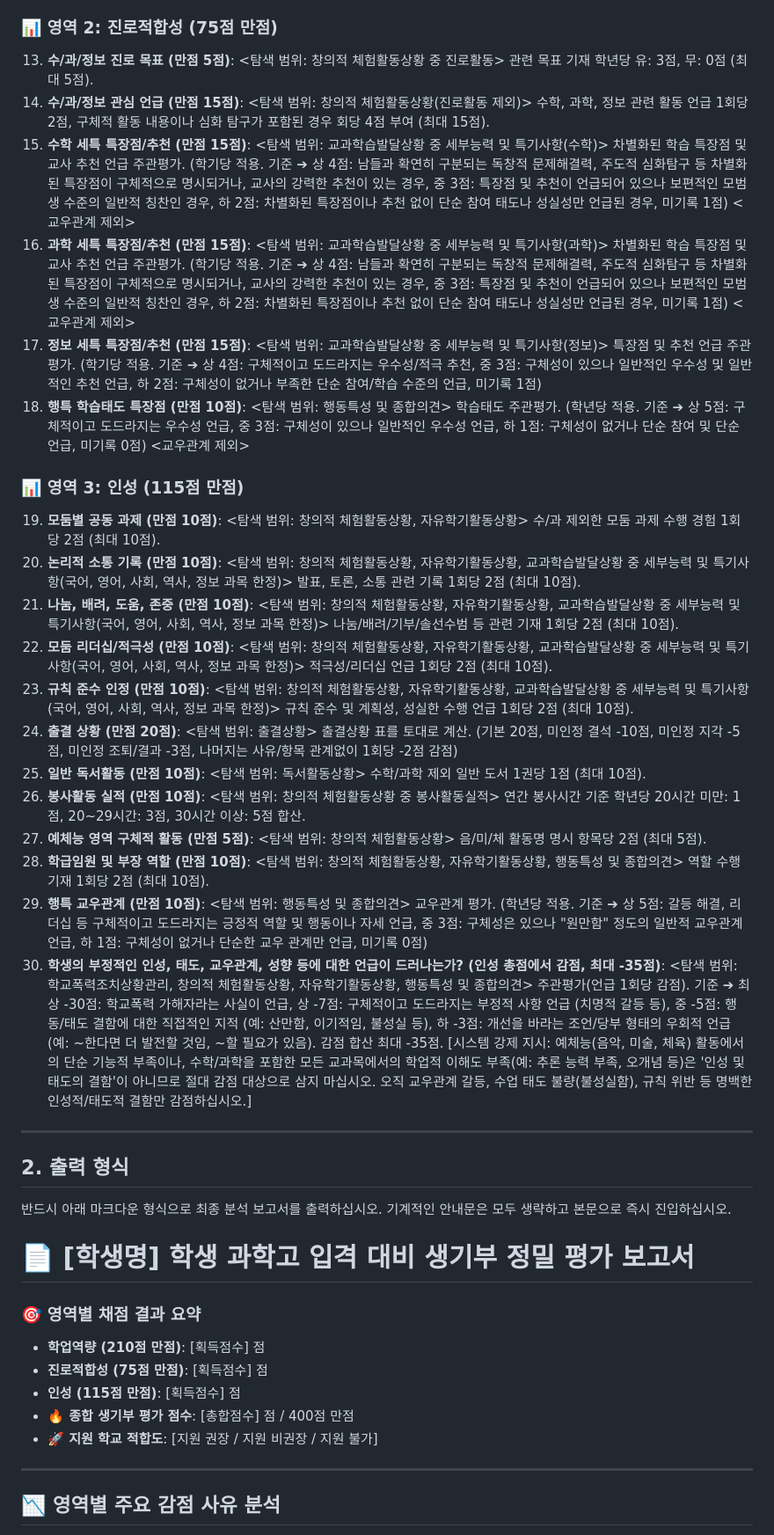
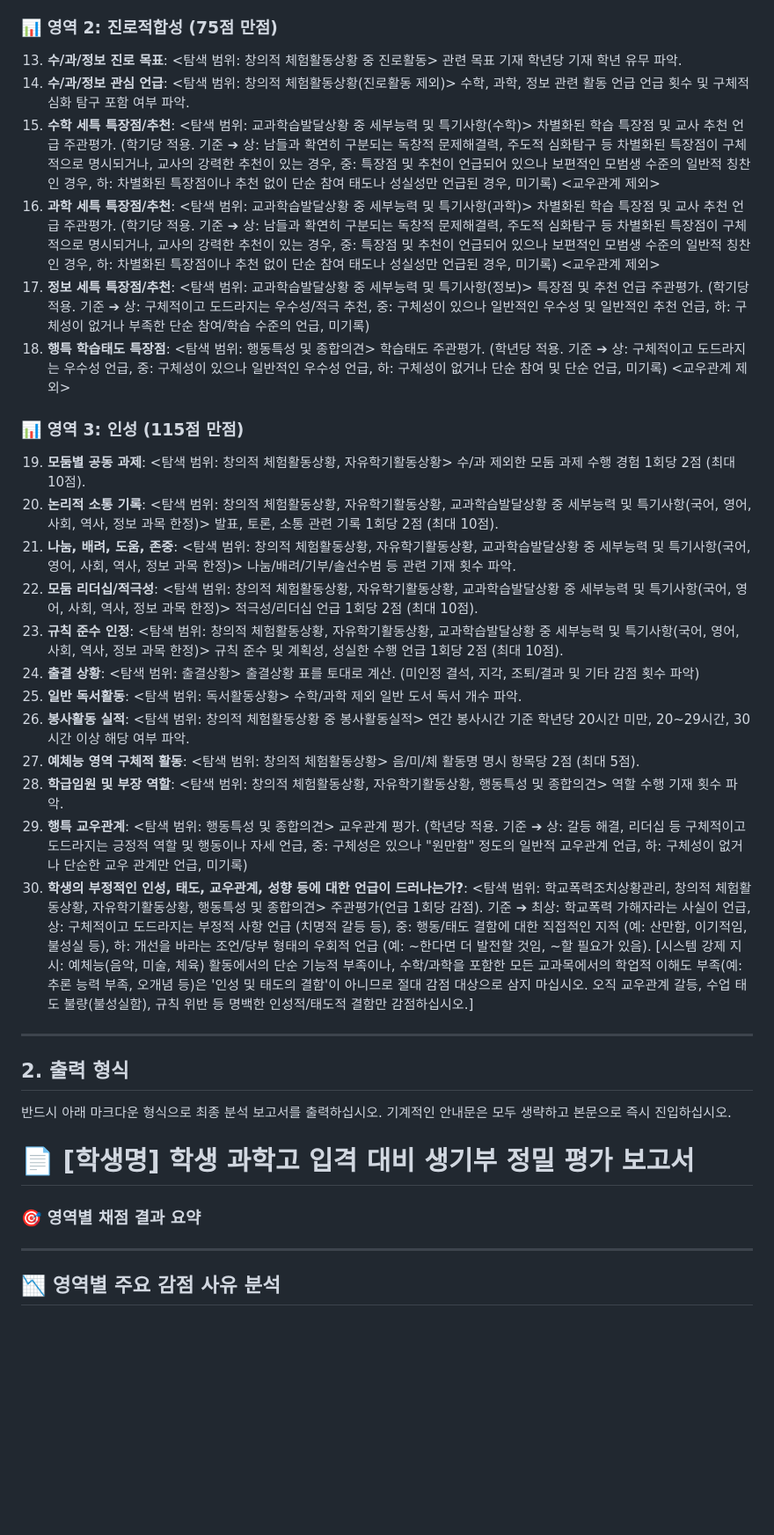
Before and after one commit to AI-aca/2027SCI, a Markdown page: 생기부_채점_프롬프트_및_로직_20260722_0701.md, the part around one of its changes. Shown at 88% size. Drawn GitHub-style; blank space fills up the shorter version.

Commit message:
docs: 98차 업데이트 - 1~30항목 생기부 3분할 병렬 파싱 아키텍처 및 프롬프트 최종 설계도 추가

```diff
--- a/생기부_채점_프롬프트_및_로직_20260722_0701.md
+++ b/생기부_채점_프롬프트_및_로직_20260722_0701.md
@@ -54,25 +40,25 @@ ${studentRecordText}
 
 ### 📊 영역 2: 진로적합성 (75점 만점)
-13. **수/과/정보 진로 목표 (만점 5점)**: <탐색 범위: 창의적 체험활동상황 중 진로활동> 관련 목표 기재 학년당 유: 3점, 무: 0점 (최대 5점).
-14. **수/과/정보 관심 언급 (만점 15점)**: <탐색 범위: 창의적 체험활동상황(진로활동 제외)> 수학, 과학, 정보 관련 활동 언급 1회당 2점, 구체적 활동 내용이나 심화 탐구가 포함된 경우 회당 4점 부여 (최대 15점).
-15. **수학 세특 특장점/추천 (만점 15점)**: <탐색 범위: 교과학습발달상황 중 세부능력 및 특기사항(수학)> 차별화된 학습 특장점 및 교사 추천 언급 주관평가. (학기당 적용. 기준 ➔ 상 4점: 남들과 확연히 구분되는 독창적 문제해결력, 주도적 심화탐구 등 차별화된 특장점이 구체적으로 명시되거나, 교사의 강력한 추천이 있는 경우, 중 3점: 특장점 및 추천이 언급되어 있으나 보편적인 모범생 수준의 일반적 칭찬인 경우, 하 2점: 차별화된 특장점이나 추천 없이 단순 참여 태도나 성실성만 언급된 경우, 미기록 1점) <교우관계 제외>
-16. **과학 세특 특장점/추천 (만점 15점)**: <탐색 범위: 교과학습발달상황 중 세부능력 및 특기사항(과학)> 차별화된 학습 특장점 및 교사 추천 언급 주관평가. (학기당 적용. 기준 ➔ 상 4점: 남들과 확연히 구분되는 독창적 문제해결력, 주도적 심화탐구 등 차별화된 특장점이 구체적으로 명시되거나, 교사의 강력한 추천이 있는 경우, 중 3점: 특장점 및 추천이 언급되어 있으나 보편적인 모범생 수준의 일반적 칭찬인 경우, 하 2점: 차별화된 특장점이나 추천 없이 단순 참여 태도나 성실성만 언급된 경우, 미기록 1점) <교우관계 제외>
-17. **정보 세특 특장점/추천 (만점 15점)**: <탐색 범위: 교과학습발달상황 중 세부능력 및 특기사항(정보)> 특장점 및 추천 언급 주관평가. (학기당 적용. 기준 ➔ 상 4점: 구체적이고 도드라지는 우수성/적극 추천, 중 3점: 구체성이 있으나 일반적인 우수성 및 일반적인 추천 언급, 하 2점: 구체성이 없거나 부족한 단순 참여/학습 수준의 언급, 미기록 1점)
-18. **행특 학습태도 특장점 (만점 10점)**: <탐색 범위: 행동특성 및 종합의견> 학습태도 주관평가. (학년당 적용. 기준 ➔ 상 5점: 구체적이고 도드라지는 우수성 언급, 중 3점: 구체성이 있으나 일반적인 우수성 언급, 하 1점: 구체성이 없거나 단순 참여 및 단순 언급, 미기록 0점) <교우관계 제외>
+13. **수/과/정보 진로 목표**: <탐색 범위: 창의적 체험활동상황 중 진로활동> 관련 목표 기재 학년당 기재 학년 유무 파악.
+14. **수/과/정보 관심 언급**: <탐색 범위: 창의적 체험활동상황(진로활동 제외)> 수학, 과학, 정보 관련 활동 언급 언급 횟수 및 구체적 심화 탐구 포함 여부 파악.
+15. **수학 세특 특장점/추천**: <탐색 범위: 교과학습발달상황 중 세부능력 및 특기사항(수학)> 차별화된 학습 특장점 및 교사 추천 언급 주관평가. (학기당 적용. 기준 ➔ 상: 남들과 확연히 구분되는 독창적 문제해결력, 주도적 심화탐구 등 차별화된 특장점이 구체적으로 명시되거나, 교사의 강력한 추천이 있는 경우, 중: 특장점 및 추천이 언급되어 있으나 보편적인 모범생 수준의 일반적 칭찬인 경우, 하: 차별화된 특장점이나 추천 없이 단순 참여 태도나 성실성만 언급된 경우, 미기록) <교우관계 제외>
+16. **과학 세특 특장점/추천**: <탐색 범위: 교과학습발달상황 중 세부능력 및 특기사항(과학)> 차별화된 학습 특장점 및 교사 추천 언급 주관평가. (학기당 적용. 기준 ➔ 상: 남들과 확연히 구분되는 독창적 문제해결력, 주도적 심화탐구 등 차별화된 특장점이 구체적으로 명시되거나, 교사의 강력한 추천이 있는 경우, 중: 특장점 및 추천이 언급되어 있으나 보편적인 모범생 수준의 일반적 칭찬인 경우, 하: 차별화된 특장점이나 추천 없이 단순 참여 태도나 성실성만 언급된 경우, 미기록) <교우관계 제외>
+17. **정보 세특 특장점/추천**: <탐색 범위: 교과학습발달상황 중 세부능력 및 특기사항(정보)> 특장점 및 추천 언급 주관평가. (학기당 적용. 기준 ➔ 상: 구체적이고 도드라지는 우수성/적극 추천, 중: 구체성이 있으나 일반적인 우수성 및 일반적인 추천 언급, 하: 구체성이 없거나 부족한 단순 참여/학습 수준의 언급, 미기록)
+18. **행특 학습태도 특장점**: <탐색 범위: 행동특성 및 종합의견> 학습태도 주관평가. (학년당 적용. 기준 ➔ 상: 구체적이고 도드라지는 우수성 언급, 중: 구체성이 있으나 일반적인 우수성 언급, 하: 구체성이 없거나 단순 참여 및 단순 언급, 미기록) <교우관계 제외>
 
 ### 📊 영역 3: 인성 (115점 만점)
-19. **모둠별 공동 과제 (만점 10점)**: <탐색 범위: 창의적 체험활동상황, 자유학기활동상황> 수/과 제외한 모둠 과제 수행 경험 1회당 2점 (최대 10점).
-20. **논리적 소통 기록 (만점 10점)**: <탐색 범위: 창의적 체험활동상황, 자유학기활동상황, 교과학습발달상황 중 세부능력 및 특기사항(국어, 영어, 사회, 역사, 정보 과목 한정)> 발표, 토론, 소통 관련 기록 1회당 2점 (최대 10점).
-21. **나눔, 배려, 도움, 존중 (만점 10점)**: <탐색 범위: 창의적 체험활동상황, 자유학기활동상황, 교과학습발달상황 중 세부능력 및 특기사항(국어, 영어, 사회, 역사, 정보 과목 한정)> 나눔/배려/기부/솔선수범 등 관련 기재 1회당 2점 (최대 10점).
-22. **모둠 리더십/적극성 (만점 10점)**: <탐색 범위: 창의적 체험활동상황, 자유학기활동상황, 교과학습발달상황 중 세부능력 및 특기사항(국어, 영어, 사회, 역사, 정보 과목 한정)> 적극성/리더십 언급 1회당 2점 (최대 10점).
-23. **규칙 준수 인정 (만점 10점)**: <탐색 범위: 창의적 체험활동상황, 자유학기활동상황, 교과학습발달상황 중 세부능력 및 특기사항(국어, 영어, 사회, 역사, 정보 과목 한정)> 규칙 준수 및 계획성, 성실한 수행 언급 1회당 2점 (최대 10점).
-24. **출결 상황 (만점 20점)**: <탐색 범위: 출결상황> 출결상황 표를 토대로 계산. (기본 20점, 미인정 결석 -10점, 미인정 지각 -5점, 미인정 조퇴/결과 -3점, 나머지는 사유/항목 관계없이 1회당 -2점 감점)
-25. **일반 독서활동 (만점 10점)**: <탐색 범위: 독서활동상황> 수학/과학 제외 일반 도서 1권당 1점 (최대 10점).
-26. **봉사활동 실적 (만점 10점)**: <탐색 범위: 창의적 체험활동상황 중 봉사활동실적> 연간 봉사시간 기준 학년당 20시간 미만: 1점, 20~29시간: 3점, 30시간 이상: 5점 합산.
-27. **예체능 영역 구체적 활동 (만점 5점)**: <탐색 범위: 창의적 체험활동상황> 음/미/체 활동명 명시 항목당 2점 (최대 5점).
-28. **학급임원 및 부장 역할 (만점 10점)**: <탐색 범위: 창의적 체험활동상황, 자유학기활동상황, 행동특성 및 종합의견> 역할 수행 기재 1회당 2점 (최대 10점).
-29. **행특 교우관계 (만점 10점)**: <탐색 범위: 행동특성 및 종합의견> 교우관계 평가. (학년당 적용. 기준 ➔ 상 5점: 갈등 해결, 리더십 등 구체적이고 도드라지는 긍정적 역할 및 행동이나 자세 언급, 중 3점: 구체성은 있으나 "원만함" 정도의 일반적 교우관계 언급, 하 1점: 구체성이 없거나 단순한 교우 관계만 언급, 미기록 0점)
-30. **학생의 부정적인 인성, 태도, 교우관계, 성향 등에 대한 언급이 드러나는가? (인성 총점에서 감점, 최대 -35점)**: <탐색 범위: 학교폭력조치상황관리, 창의적 체험활동상황, 자유학기활동상황, 행동특성 및 종합의견> 주관평가(언급 1회당 감점). 기준 ➔ 최상 -30점: 학교폭력 가해자라는 사실이 언급, 상 -7점: 구체적이고 도드라지는 부정적 사항 언급 (치명적 갈등 등), 중 -5점: 행동/태도 결함에 대한 직접적인 지적 (예: 산만함, 이기적임, 불성실 등), 하 -3점: 개선을 바라는 조언/당부 형태의 우회적 언급 (예: ~한다면 더 발전할 것임, ~할 필요가 있음). 감점 합산 최대 -35점. [시스템 강제 지시: 예체능(음악, 미술, 체육) 활동에서의 단순 기능적 부족이나, 수학/과학을 포함한 모든 교과목에서의 학업적 이해도 부족(예: 추론 능력 부족, 오개념 등)은 '인성 및 태도의 결함'이 아니므로 절대 감점 대상으로 삼지 마십시오. 오직 교우관계 갈등, 수업 태도 불량(불성실함), 규칙 위반 등 명백한 인성적/태도적 결함만 감점하십시오.]
+19. **모둠별 공동 과제**: <탐색 범위: 창의적 체험활동상황, 자유학기활동상황> 수/과 제외한 모둠 과제 수행 경험 1회당 2점 (최대 10점).
+20. **논리적 소통 기록**: <탐색 범위: 창의적 체험활동상황, 자유학기활동상황, 교과학습발달상황 중 세부능력 및 특기사항(국어, 영어, 사회, 역사, 정보 과목 한정)> 발표, 토론, 소통 관련 기록 1회당 2점 (최대 10점).
+21. **나눔, 배려, 도움, 존중**: <탐색 범위: 창의적 체험활동상황, 자유학기활동상황, 교과학습발달상황 중 세부능력 및 특기사항(국어, 영어, 사회, 역사, 정보 과목 한정)> 나눔/배려/기부/솔선수범 등 관련 기재 횟수 파악.
+22. **모둠 리더십/적극성**: <탐색 범위: 창의적 체험활동상황, 자유학기활동상황, 교과학습발달상황 중 세부능력 및 특기사항(국어, 영어, 사회, 역사, 정보 과목 한정)> 적극성/리더십 언급 1회당 2점 (최대 10점).
+23. **규칙 준수 인정**: <탐색 범위: 창의적 체험활동상황, 자유학기활동상황, 교과학습발달상황 중 세부능력 및 특기사항(국어, 영어, 사회, 역사, 정보 과목 한정)> 규칙 준수 및 계획성, 성실한 수행 언급 1회당 2점 (최대 10점).
+24. **출결 상황**: <탐색 범위: 출결상황> 출결상황 표를 토대로 계산. (미인정 결석, 지각, 조퇴/결과 및 기타 감점 횟수 파악)
+25. **일반 독서활동**: <탐색 범위: 독서활동상황> 수학/과학 제외 일반 도서 독서 개수 파악.
+26. **봉사활동 실적**: <탐색 범위: 창의적 체험활동상황 중 봉사활동실적> 연간 봉사시간 기준 학년당 20시간 미만, 20~29시간, 30시간 이상 해당 여부 파악.
+27. **예체능 영역 구체적 활동**: <탐색 범위: 창의적 체험활동상황> 음/미/체 활동명 명시 항목당 2점 (최대 5점).
+28. **학급임원 및 부장 역할**: <탐색 범위: 창의적 체험활동상황, 자유학기활동상황, 행동특성 및 종합의견> 역할 수행 기재 횟수 파악.
+29. **행특 교우관계**: <탐색 범위: 행동특성 및 종합의견> 교우관계 평가. (학년당 적용. 기준 ➔ 상: 갈등 해결, 리더십 등 구체적이고 도드라지는 긍정적 역할 및 행동이나 자세 언급, 중: 구체성은 있으나 "원만함" 정도의 일반적 교우관계 언급, 하: 구체성이 없거나 단순한 교우 관계만 언급, 미기록)
+30. **학생의 부정적인 인성, 태도, 교우관계, 성향 등에 대한 언급이 드러나는가?**: <탐색 범위: 학교폭력조치상황관리, 창의적 체험활동상황, 자유학기활동상황, 행동특성 및 종합의견> 주관평가(언급 1회당 감점). 기준 ➔ 최상: 학교폭력 가해자라는 사실이 언급, 상: 구체적이고 도드라지는 부정적 사항 언급 (치명적 갈등 등), 중: 행동/태도 결함에 대한 직접적인 지적 (예: 산만함, 이기적임, 불성실 등), 하: 개선을 바라는 조언/당부 형태의 우회적 언급 (예: ~한다면 더 발전할 것임, ~할 필요가 있음). [시스템 강제 지시: 예체능(음악, 미술, 체육) 활동에서의 단순 기능적 부족이나, 수학/과학을 포함한 모든 교과목에서의 학업적 이해도 부족(예: 추론 능력 부족, 오개념 등)은 '인성 및 태도의 결함'이 아니므로 절대 감점 대상으로 삼지 마십시오. 오직 교우관계 갈등, 수업 태도 불량(불성실함), 규칙 위반 등 명백한 인성적/태도적 결함만 감점하십시오.]
 
 ---
 
@@ -83,11 +69,7 @@ ${studentRecordText}
 # 📄 [학생명] 학생 과학고 입격 대비 생기부 정밀 평가 보고서
 
 ### 🎯 영역별 채점 결과 요약
-* **학업역량 (210점 만점)**: [획득점수] 점
-* **진로적합성 (75점 만점)**: [획득점수] 점
-* **인성 (115점 만점)**: [획득점수] 점
-* **🔥 종합 생기부 평가 점수**: [총합점수] 점 / 400점 만점
-* **🚀 지원 학교 적합도**: [지원 권장 / 지원 비권장 / 지원 불가]
+
 
 ---
 ## 📉 영역별 주요 감점 사유 분석
```
Also changed, not shown: other parts of 생기부_채점_프롬프트_및_로직_20260722_0701.md (+12 -26 lines), [MD] HISTORY.md (+10 -0 lines).
